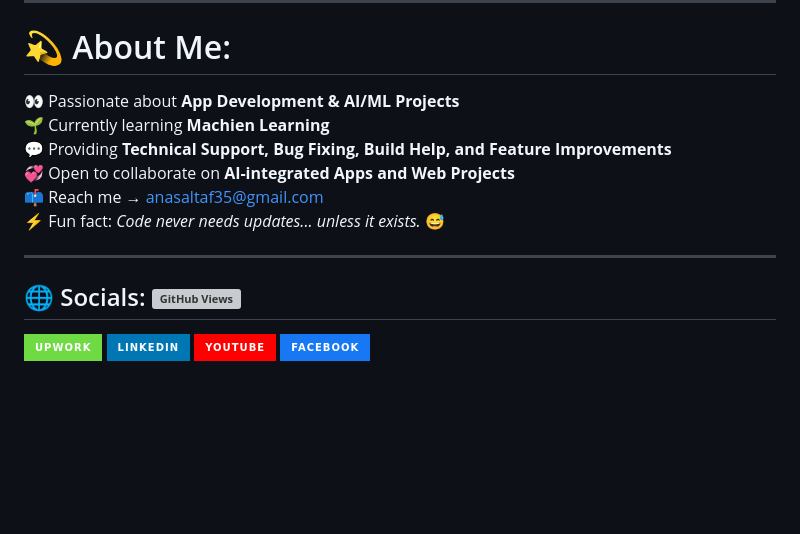
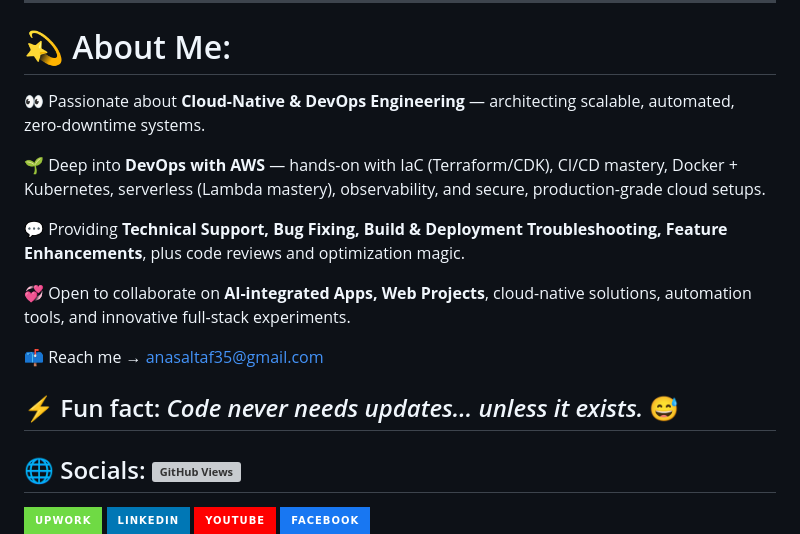
Before and after one commit to Anas-Altaf/Anas-Altaf, a Markdown page: README.md, the part around the change. Drawn GitHub-style; badges without logos; blank space fills up the shorter version; grey boxes are pictures that could not be loaded.

Commit message:
Revise About Me section for DevOps focus
Updated personal information to reflect a focus on Cloud-Native and DevOps Engineering, including skills in AWS, IaC, and CI/CD.

```diff
--- a/README.md
+++ b/README.md
@@ -13,13 +13,17 @@
 ---
 
 # 💫 About Me:
-👀 Passionate about **App Development & AI/ML Projects**
-🌱 Currently learning **Machien Learning**
-💬 Providing **Technical Support, Bug Fixing, Build Help, and Feature Improvements**
-💞️ Open to collaborate on **AI-integrated Apps and Web Projects**
+👀 Passionate about **Cloud-Native & DevOps Engineering** — architecting scalable, automated, zero-downtime systems.
+
+🌱 Deep into **DevOps with AWS** — hands-on with IaC (Terraform/CDK), CI/CD mastery, Docker + Kubernetes, serverless (Lambda mastery), observability, and secure, production-grade cloud setups.
+
+💬 Providing **Technical Support, Bug Fixing, Build & Deployment Troubleshooting, Feature Enhancements**, plus code reviews and optimization magic.
+
+💞️ Open to collaborate on **AI-integrated Apps, Web Projects**, cloud-native solutions, automation tools, and innovative full-stack experiments.
+
 📫 Reach me → [anasaltaf35@gmail.com](mailto:anasaltaf35@gmail.com)
+
 ⚡ Fun fact: *Code never needs updates... unless it exists.* 😅
-
 ---
 
 ## 🌐 Socials: **![GitHub Views](https://komarev.com/ghpvc/?username=anas-altaf)**
```
